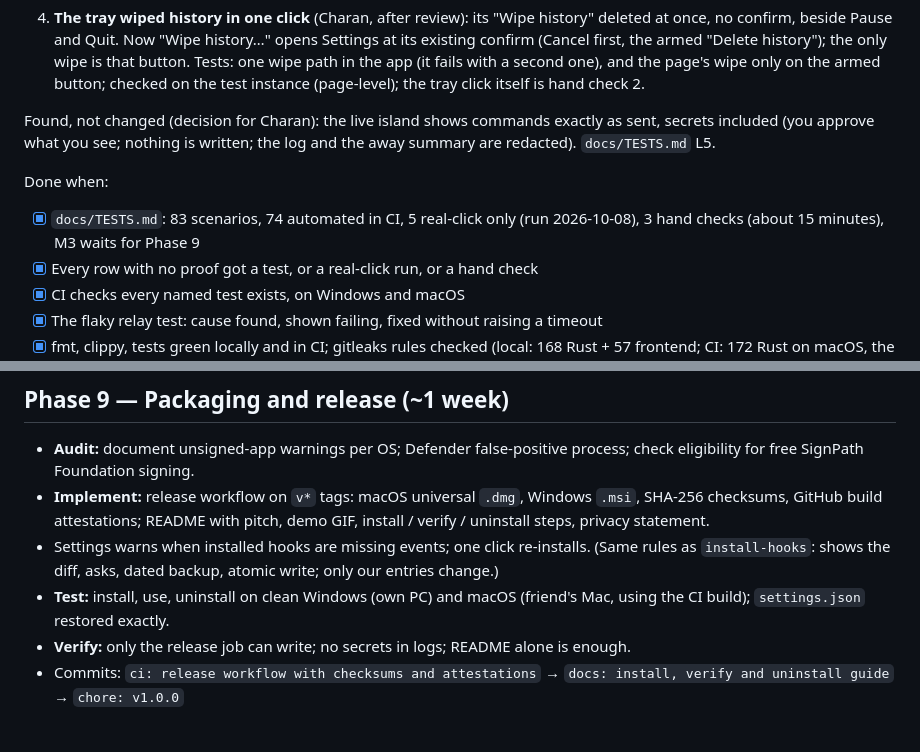
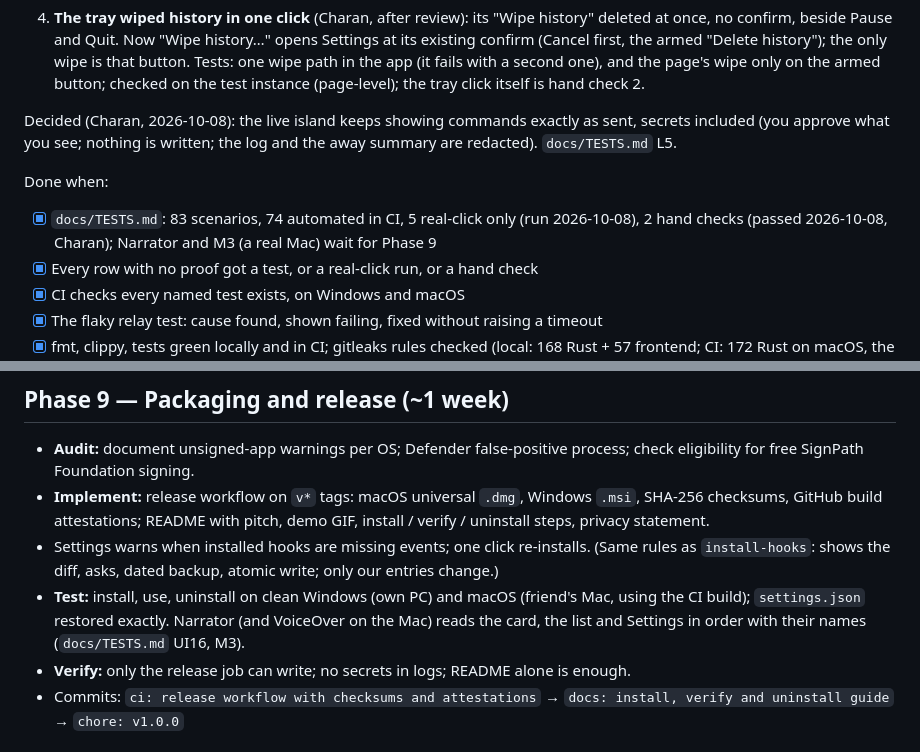
Before and after one commit to charanp11/bouncer-app, a Markdown page: docs/PLAN.md, 2 parts joined by grey strips. Rendered like a GitHub page.

```diff
--- a/docs/PLAN.md
+++ b/docs/PLAN.md
@@ -2438,14 +2438,15 @@ first, then fixed in its own commit (a fourth came from review):
    only on the armed button; checked on the test instance (page-level);
    the tray click itself is hand check 2.
 
-Found, not changed (decision for Charan): the live island shows commands
+Decided (Charan, 2026-10-08): the live island keeps showing commands
 exactly as sent, secrets included (you approve what you see; nothing is
 written; the log and the away summary are redacted). `docs/TESTS.md` L5.
 
 Done when:
 
 - [x] `docs/TESTS.md`: 83 scenarios, 74 automated in CI, 5 real-click only
-  (run 2026-10-08), 3 hand checks (about 15 minutes), M3 waits for Phase 9
+  (run 2026-10-08), 2 hand checks (passed 2026-10-08, Charan); Narrator and
+  M3 (a real Mac) wait for Phase 9
 - [x] Every row with no proof got a test, or a real-click run, or a hand check
 - [x] CI checks every named test exists, on Windows and macOS
 - [x] The flaky relay test: cause found, shown failing, fixed without
@@ -2551,7 +2552,9 @@ Phase 8 is done when:
   (Same rules as `install-hooks`: shows the diff, asks, dated backup, atomic
   write; only our entries change.)
 - **Test:** install, use, uninstall on clean Windows (own PC) and macOS (friend's Mac,
-  using the CI build); `settings.json` restored exactly.
+  using the CI build); `settings.json` restored exactly. Narrator (and VoiceOver
+  on the Mac) reads the card, the list and Settings in order with their names
+  (`docs/TESTS.md` UI16, M3).
 - **Verify:** only the release job can write; no secrets in logs; README alone is enough.
 - Commits: `ci: release workflow with checksums and attestations` →
   `docs: install, verify and uninstall guide` → `chore: v1.0.0`
```
Also changed, not shown: docs/TESTS.md (+11 -9 lines).
